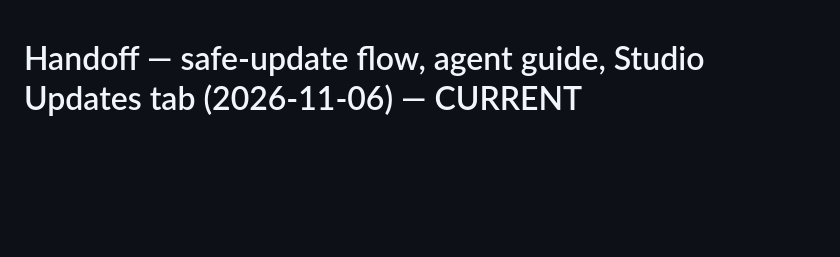
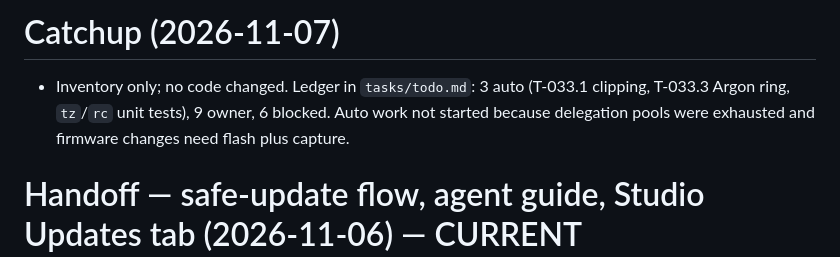
Before and after one commit to zdhoward/AIUsageMonitor, a Markdown page: HANDOFF.md, the part around the change. Rendered like a GitHub page; blank space fills up the shorter version.

Commit message:
Catchup: ledger of open items
Co-Authored-By: Claude Sonnet 5.5 <noreply@anthropic.com>

```diff
--- a/HANDOFF.md
+++ b/HANDOFF.md
@@ -1,3 +1,6 @@
+# Catchup (2026-11-07)
+- Inventory only; no code changed. Ledger in `tasks/todo.md`: 3 auto (T-033.1 clipping, T-033.3 Argon ring, `tz`/`rc` unit tests), 9 owner, 6 blocked. Auto work not started because delegation pools were exhausted and firmware changes need flash plus capture.
+
 # Handoff — safe-update flow, agent guide, Studio Updates tab (2026-11-06) — CURRENT
 - Done: `AGENTS.md` + `docs/recipes/*` + `scripts/doctor.ps1` for agent-guided customising and updates; users work on a `my-setup` branch with `profiles/my.json`, `main` mirrors upstream. Studio **Updates** tab backed by `studio/updater.py` (check, trial-merge preview, backup tag, abort on conflict with an agent prompt, flash/restart, undo). Fixed a stale-backup-tag bug and added the missing `tz` test. Docs updated (README, SETUP, STUDIO, CONTRIBUTING, TEST_REPORT, PROJECT_LOG). Released as **v1.17.0** (tag + GitHub release, notes in docs/RELEASE_1.17.0.md). Firmware is unchanged and still reports 1.16.0 (`FW_VERSION` deliberately not bumped, nothing was reflashed).
 - Validation: service 56 OK, Studio 29 OK, third-party check PASS (run this session). UI checked visually for the Updates tab only in its idle state.
```
Also changed, not shown: tasks/todo.md (added, +40 -0 lines).
